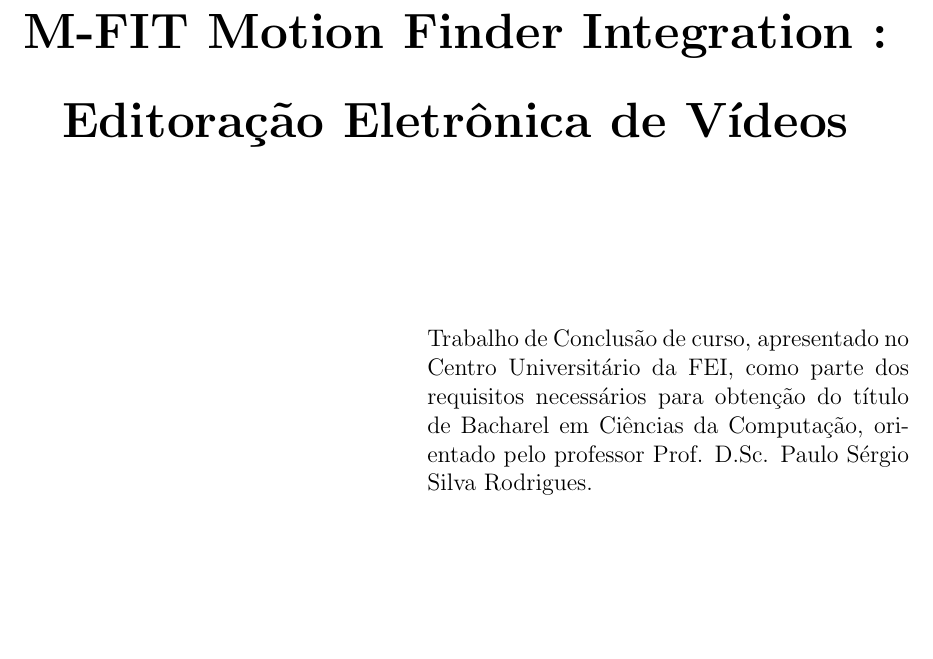
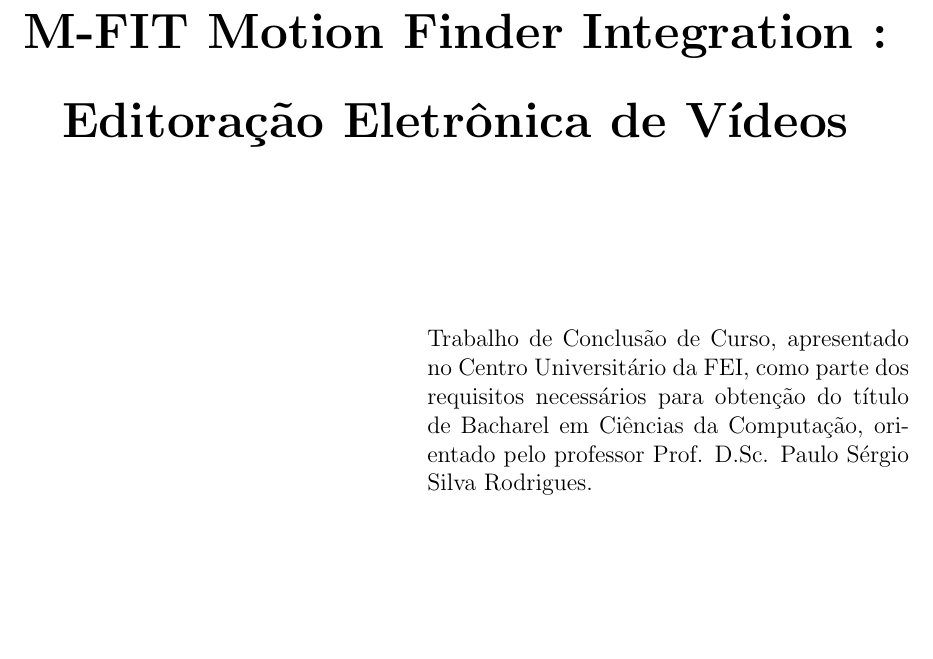
Before and after one commit to fabriciols/m-fit, a LaTeX document (trunk/LATEX/Master.tex): part of page 2 of 36, cut so that both start at the same text. Compiled offline with pdfLaTeX; the source files are stored in an older character set and shown here as Unicode; a LaTeX package or settings file that is missing is left out.

Commit message:
Alteração de Texto

```diff
--- a/trunk/LATEX/Master.tex
+++ b/trunk/LATEX/Master.tex
@@ -151,7 +151,10 @@
 
 \begin{flushright}
 \begin{minipage}[t]{8.5 cm}
-Trabalho de Conclusão de curso, apresentado no Centro Universitário da FEI, como parte dos requisitos necessários para obtenção do título de Bacharel em Ciências da Computação, orientado pelo professor Prof. D.Sc. Paulo Sérgio Silva Rodrigues.
+Trabalho de Conclusão de Curso, apresentado no Centro Universitário
+da FEI, como parte dos requisitos necessários para obtenção do
+título de Bacharel em Ciências da Computação, orientado pelo
+professor Prof. D.Sc. Paulo Sérgio Silva Rodrigues.
 \end{minipage}
 \end{flushright}
 
```
